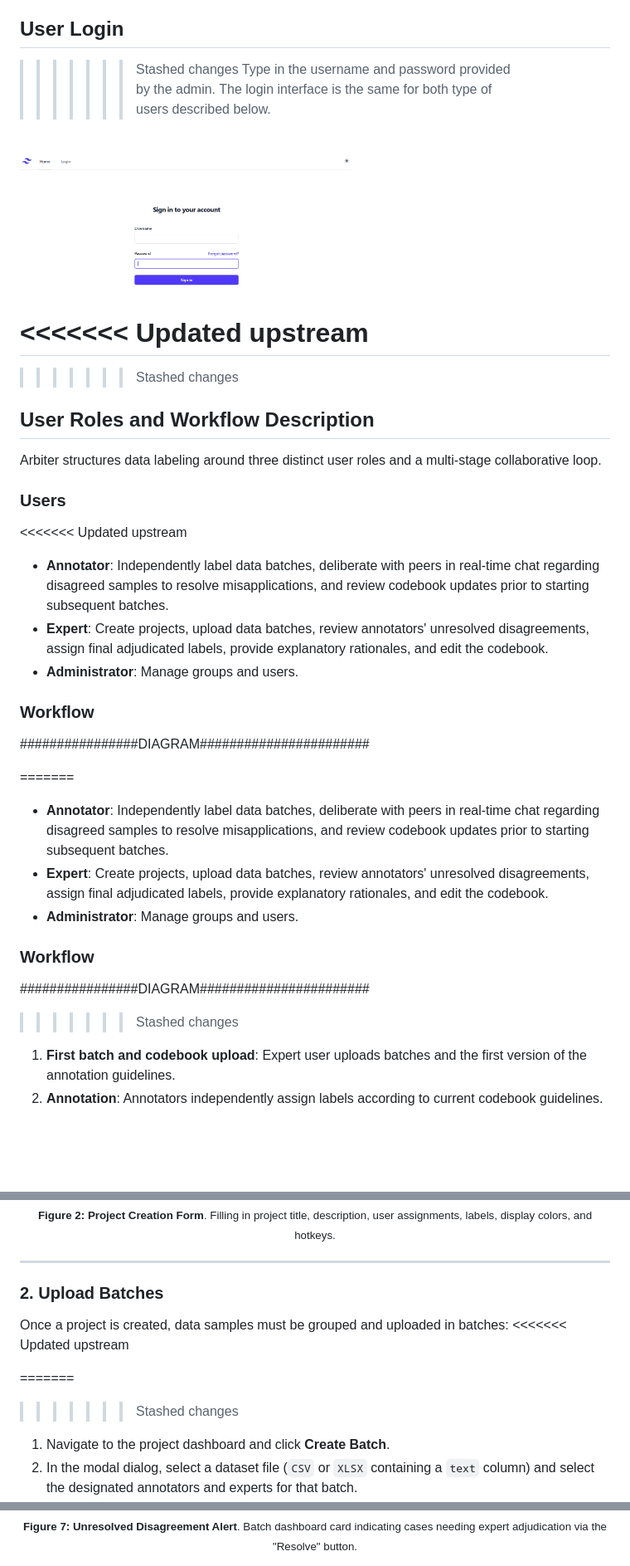
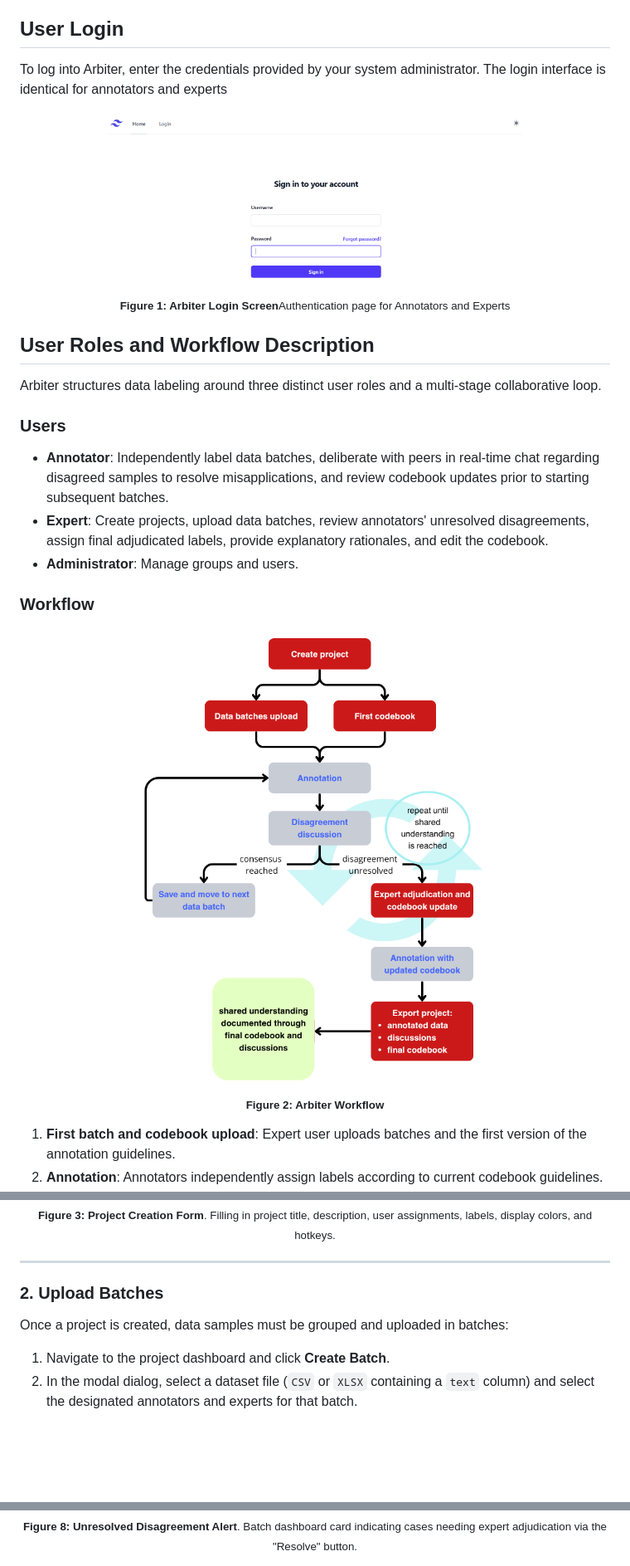
Before and after one commit to luerhard/arbiter, a Markdown page: docs/usage/index.md, 3 parts joined by grey strips. Shown at 83% size. Drawn GitHub-style; pictures changed too: docs/usage/screenshots/workflow_diagram.png (added); blank space fills up the shorter version.

Commit message:
updated user doc

```diff
--- a/docs/usage/index.md
+++ b/docs/usage/index.md
@@ -37,38 +18,32 @@ Unlike traditional post-hoc statistical methods that attempt to model disagreeme
 * **Traceable Dataset Documentation**: Every label assignment, discussion, expert decision rationale, and guideline revision is logged. This creates a complete audit trail that documents how the team's interpretation evolved over time, serving as a reproducibility artifact for downstream dataset users.
 
 ## User Login
->>>>>>> Stashed changes
-Type in the username and password provided by the admin. The login interface is the same for both type of users described below.
-<br>
-<img src="screenshots/login.png" width="400">
+To log into Arbiter, enter the credentials provided by your system administrator. The login interface is identical for annotators and experts
 
-<<<<<<< Updated upstream
-=======
+<p align="center">
+  <img src="screenshots/login.png" width="500" alt="Arbiter Login Interface"><br>
+  <sub><b>Figure 1: Arbiter Login Screen</b>Authentication page for Annotators and Experts</sub>
+</p>
 
->>>>>>> Stashed changes
+
 ## User Roles and Workflow Description
 
 Arbiter structures data labeling around three distinct user roles and a multi-stage collaborative loop.
 
 ### Users
-<<<<<<< Updated upstream
 
-- **Annotator**: Independently label data batches, deliberate with peers in real-time chat regarding disagreed samples to resolve misapplications, and review codebook updates prior to starting subsequent batches.
-- **Expert**: Create projects, upload data batches, review annotators' unresolved disagreements, assign final adjudicated labels, provide explanatory rationales, and edit the codebook.
-- **Administrator**: Manage groups and users.
-
-### Workflow
-
-################DIAGRAM#######################
-
-=======
 * **Annotator**: Independently label data batches, deliberate with peers in real-time chat regarding disagreed samples to resolve misapplications, and review codebook updates prior to starting subsequent batches.
 * **Expert**: Create projects, upload data batches, review annotators' unresolved disagreements, assign final adjudicated labels, provide explanatory rationales, and edit the  codebook.
 * **Administrator**: Manage groups and users.
 
 ### Workflow
-################DIAGRAM#######################
->>>>>>> Stashed changes
+
+<p align="center">
+  <img src="screenshots/workflow_diagram.png" width="500" alt="Arbiter Login Interface"><br>
+  <sub><b>Figure 2: Arbiter Workflow</b></sub>
+</p>
+
+
 1. **First batch and codebook upload**: Expert user uploads batches and the first version of the annotation guidelines.
 2. **Annotation**: Annotators independently assign labels according to current codebook guidelines.
 3. **Discussion (Resolving Misapplication)**: Once independent labeling for a batch is complete, samples with divergent labels automatically enter the discussion stage. Annotators use the real-time chat interface to discuss their reasoning. If they reach consensus, updated labels are saved. If they don't, the sample is passed to the Expert.
@@ -102,7 +69,7 @@ To set up a new annotation project:
 
 <p align="center">
   <img src="screenshots/expert_create_project_filled.png" width="650" alt="Create Project Form"><br>
-  <sub><b>Figure 2: Project Creation Form</b>. Filling in project title, description, user assignments, labels, display colors, and hotkeys.</sub>
+  <sub><b>Figure 3: Project Creation Form</b>. Filling in project title, description, user assignments, labels, display colors, and hotkeys.</sub>
 </p>
 
 ---
@@ -110,10 +77,7 @@ To set up a new annotation project:
 ### 2. Upload Batches
 
 Once a project is created, data samples must be grouped and uploaded in batches:
-<<<<<<< Updated upstream
 
-=======
->>>>>>> Stashed changes
 1. Navigate to the project dashboard and click **Create Batch**.
 2. In the modal dialog, select a dataset file (`CSV` or `XLSX` containing a `text` column) and select the designated annotators and experts for that batch.
 3. Upon upload, the new batch appears in the project's **Batches** list in `Annotation` mode.
@@ -166,7 +127,7 @@ When annotators complete peer discussion without reaching consensus on a sample,
 
 <p align="center">
   <img src="screenshots/expert_resolve.png" width="650" alt="Unresolved Disagreements Alert"><br>
-  <sub><b>Figure 7: Unresolved Disagreement Alert</b>. Batch dashboard card indicating cases needing expert adjudication via the "Resolve" button.</sub>
+  <sub><b>Figure 8: Unresolved Disagreement Alert</b>. Batch dashboard card indicating cases needing expert adjudication via the "Resolve" button.</sub>
 </p>
 
 <p align="center">
```
Also changed, not shown: other parts of docs/usage/index.md (+22 -94 lines).
